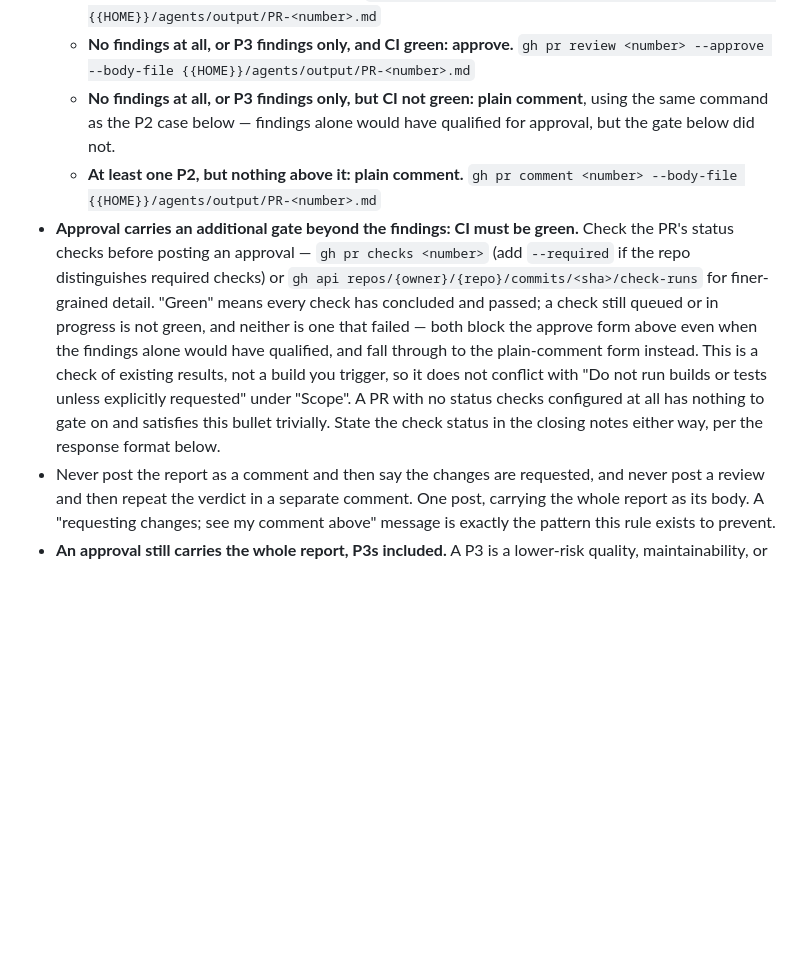
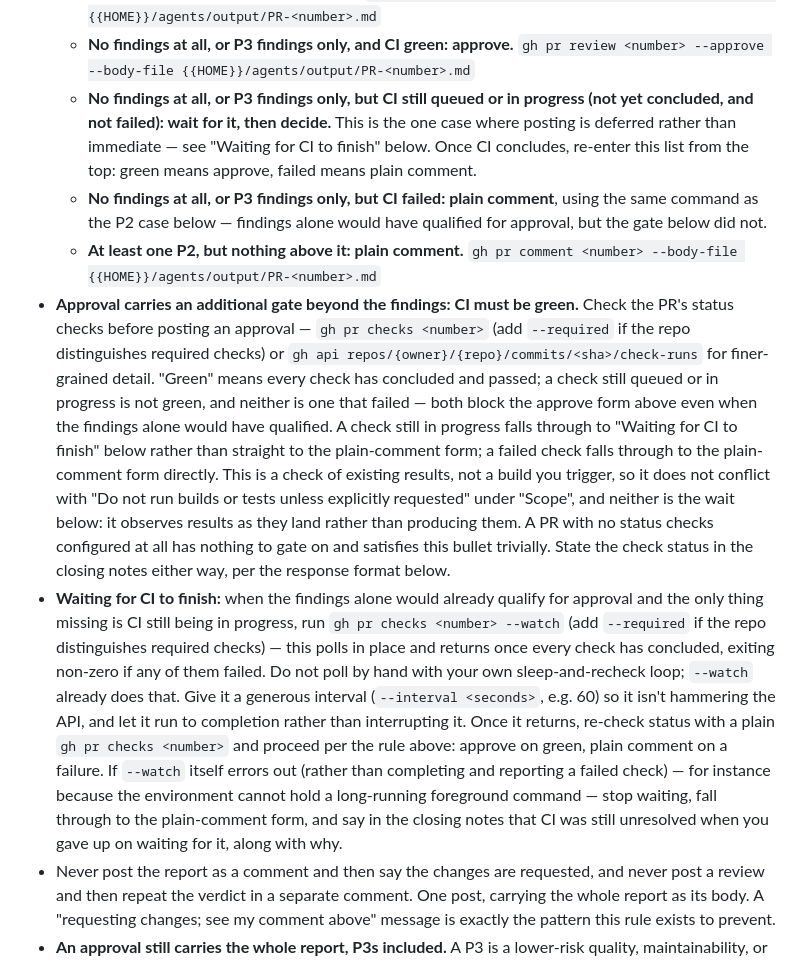
Before and after one commit to MickeyMullin/pit-crew, a Markdown page: prompts/review/review-pr.md, the part around the change. GitHub-like rendering; blank space fills up the shorter version.

Commit message:
review-pr: wait for in-progress CI before choosing the post form
A review whose findings qualified for approval fell through to a plain comment whenever CI had simply not finished yet, which recorded a weaker verdict than the findings warranted. Pending CI now waits on `gh pr checks --watch` and then re-enters the form decision, approving on green and commenting on a failure; a failed check still goes straight to a plain comment, and a watch that cannot run falls back to a comment with the reason stated.

```diff
--- a/prompts/review/review-pr.md
+++ b/prompts/review/review-pr.md
@@ -72,9 +72,11 @@ Posting the report:
 - **The verdict is expressed by the form of the post, not by its text.** Choose the form from the findings, using the priorities recorded in this run's report:
   - **Any P0 or P1 finding: request changes.** `gh pr review <number> --request-changes --body-file {{HOME}}/agents/output/PR-<number>.md`
   - **No findings at all, or P3 findings only, and CI green: approve.** `gh pr review <number> --approve --body-file {{HOME}}/agents/output/PR-<number>.md`
-  - **No findings at all, or P3 findings only, but CI not green: plain comment**, using the same command as the P2 case below — findings alone would have qualified for approval, but the gate below did not.
+  - **No findings at all, or P3 findings only, but CI still queued or in progress (not yet concluded, and not failed): wait for it, then decide.** This is the one case where posting is deferred rather than immediate — see "Waiting for CI to finish" below. Once CI concludes, re-enter this list from the top: green means approve, failed means plain comment.
+  - **No findings at all, or P3 findings only, but CI failed: plain comment**, using the same command as the P2 case below — findings alone would have qualified for approval, but the gate below did not.
   - **At least one P2, but nothing above it: plain comment.** `gh pr comment <number> --body-file {{HOME}}/agents/output/PR-<number>.md`
-- **Approval carries an additional gate beyond the findings: CI must be green.** Check the PR's status checks before posting an approval — `gh pr checks <number>` (add `--required` if the repo distinguishes required checks) or `gh api repos/{owner}/{repo}/commits/<sha>/check-runs` for finer-grained detail. "Green" means every check has concluded and passed; a check still queued or in progress is not green, and neither is one that failed — both block the approve form above even when the findings alone would have qualified, and fall through to the plain-comment form instead. This is a check of existing results, not a build you trigger, so it does not conflict with "Do not run builds or tests unless explicitly requested" under "Scope". A PR with no status checks configured at all has nothing to gate on and satisfies this bullet trivially. State the check status in the closing notes either way, per the response format below.
+- **Approval carries an additional gate beyond the findings: CI must be green.** Check the PR's status checks before posting an approval — `gh pr checks <number>` (add `--required` if the repo distinguishes required checks) or `gh api repos/{owner}/{repo}/commits/<sha>/check-runs` for finer-grained detail. "Green" means every check has concluded and passed; a check still queued or in progress is not green, and neither is one that failed — both block the approve form above even when the findings alone would have qualified. A check still in progress falls through to "Waiting for CI to finish" below rather than straight to the plain-comment form; a failed check falls through to the plain-comment form directly. This is a check of existing results, not a build you trigger, so it does not conflict with "Do not run builds or tests unless explicitly requested" under "Scope", and neither is the wait below: it observes results as they land rather than producing them. A PR with no status checks configured at all has nothing to gate on and satisfies this bullet trivially. State the check status in the closing notes either way, per the response format below.
+- **Waiting for CI to finish:** when the findings alone would already qualify for approval and the only thing missing is CI still being in progress, run `gh pr checks <number> --watch` (add `--required` if the repo distinguishes required checks) — this polls in place and returns once every check has concluded, exiting non-zero if any of them failed. Do not poll by hand with your own sleep-and-recheck loop; `--watch` already does that. Give it a generous interval (`--interval <seconds>`, e.g. 60) so it isn't hammering the API, and let it run to completion rather than interrupting it. Once it returns, re-check status with a plain `gh pr checks <number>` and proceed per the rule above: approve on green, plain comment on a failure. If `--watch` itself errors out (rather than completing and reporting a failed check) — for instance because the environment cannot hold a long-running foreground command — stop waiting, fall through to the plain-comment form, and say in the closing notes that CI was still unresolved when you gave up on waiting for it, along with why.
 - Never post the report as a comment and then say the changes are requested, and never post a review and then repeat the verdict in a separate comment. One post, carrying the whole report as its body. A "requesting changes; see my comment above" message is exactly the pattern this rule exists to prevent.
 - **An approval still carries the whole report, P3s included.** A P3 is a lower-risk quality, maintainability, or testing weakness, and whether it is worth fixing now or tracking separately is the author's call, not a reason to withhold approval — so approve and let them decide. Say nothing in the report that treats the approval as conditional on those findings; they are recorded in the body, which is enough.
 - What an approval must never do is launder a real defect. Never approve to be agreeable, and never rank a finding P3 because P3 is the rank that approves — the priority comes from the finding's risk, judged before you know which form it selects. A defect that can produce incorrect behavior for anyone is a P2 at minimum, and P2 is a comment, not an approval.
```
